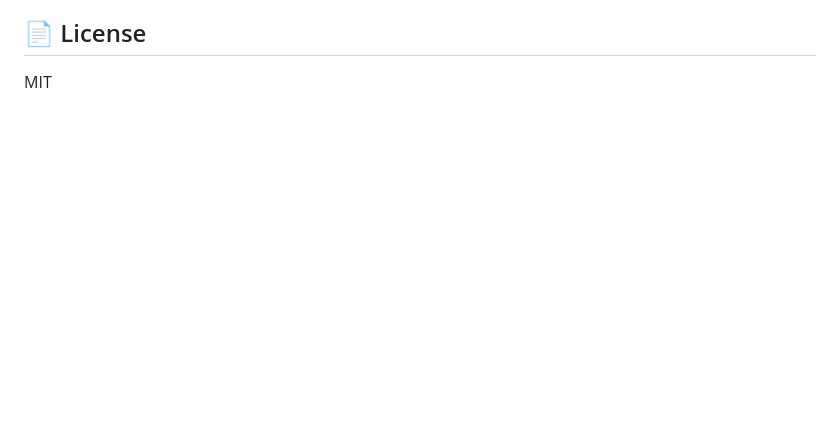
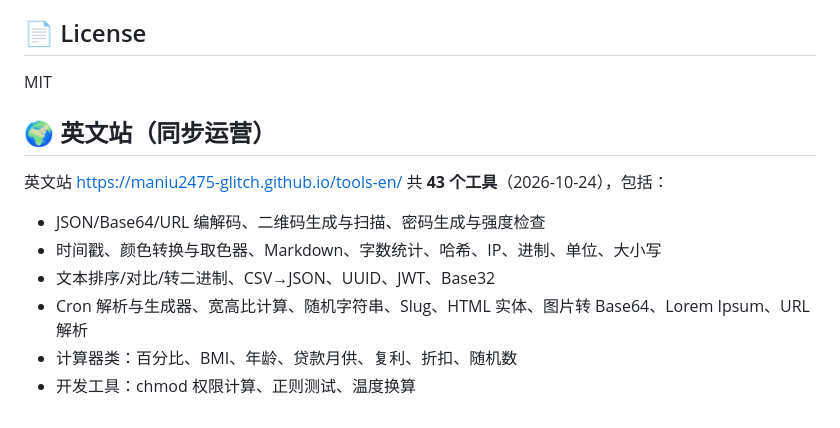
Before and after one commit to maniu2475-glitch/online-toolbox, a Markdown page: README.md, the part around the change. GitHub-like rendering; blank space fills up the shorter version.

Commit message:
Update README with en-site tool list

```diff
--- a/README.md
+++ b/README.md
@@ -98,3 +98,14 @@ python3 deploy.py
 ## 📄 License
 
 MIT
+
+## 🌍 英文站（同步运营）
+
+英文站 <https://maniu2475-glitch.github.io/tools-en/> 共 **43 个工具**（2026-10-24），包括：
+
+- JSON/Base64/URL 编解码、二维码生成与扫描、密码生成与强度检查
+- 时间戳、颜色转换与取色器、Markdown、字数统计、哈希、IP、进制、单位、大小写
+- 文本排序/对比/转二进制、CSV→JSON、UUID、JWT、Base32
+- Cron 解析与生成器、宽高比计算、随机字符串、Slug、HTML 实体、图片转 Base64、Lorem Ipsum、URL 解析
+- 计算器类：百分比、BMI、年龄、贷款月供、复利、折扣、随机数
+- 开发工具：chmod 权限计算、正则测试、温度换算
```
